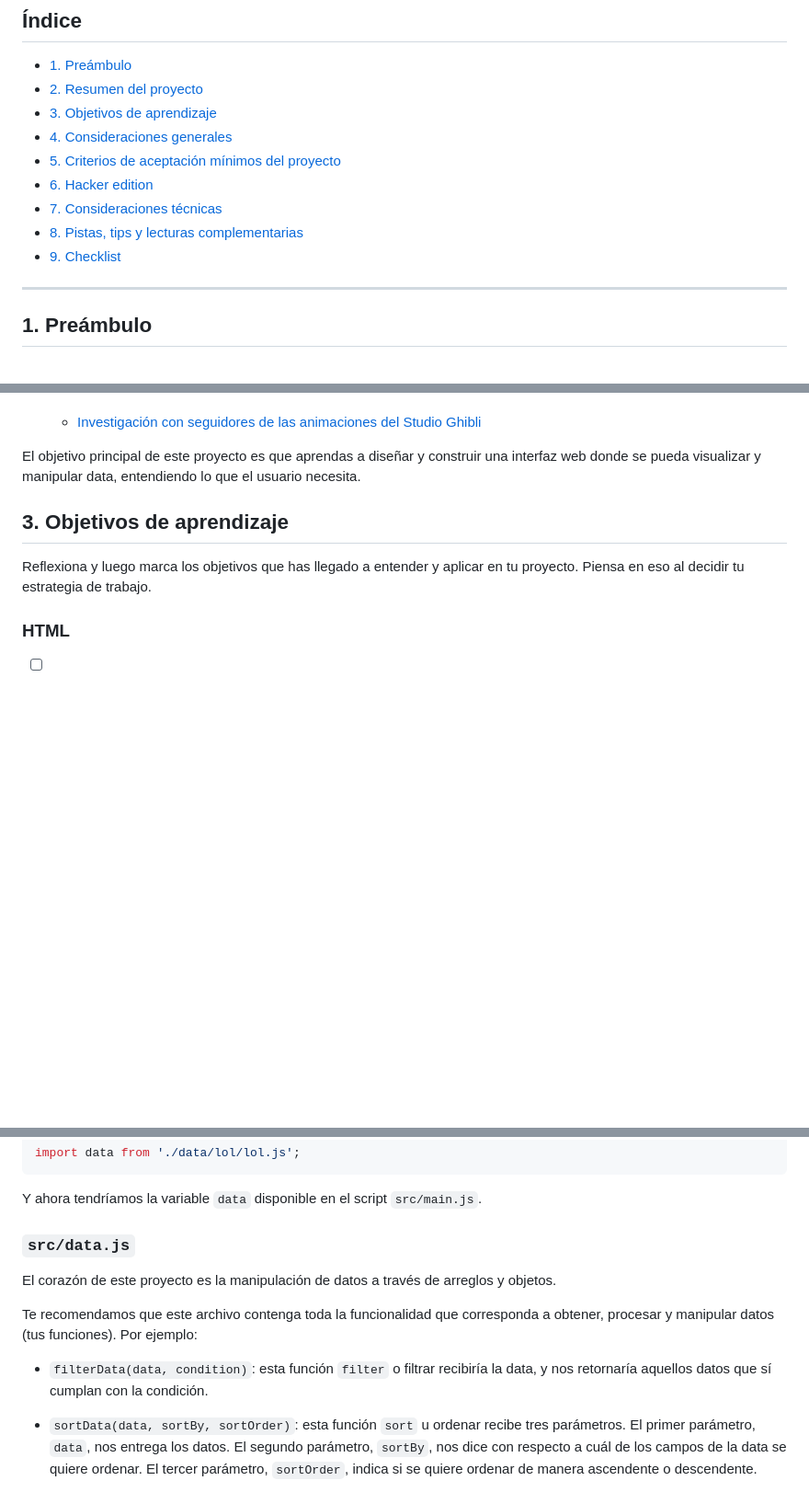
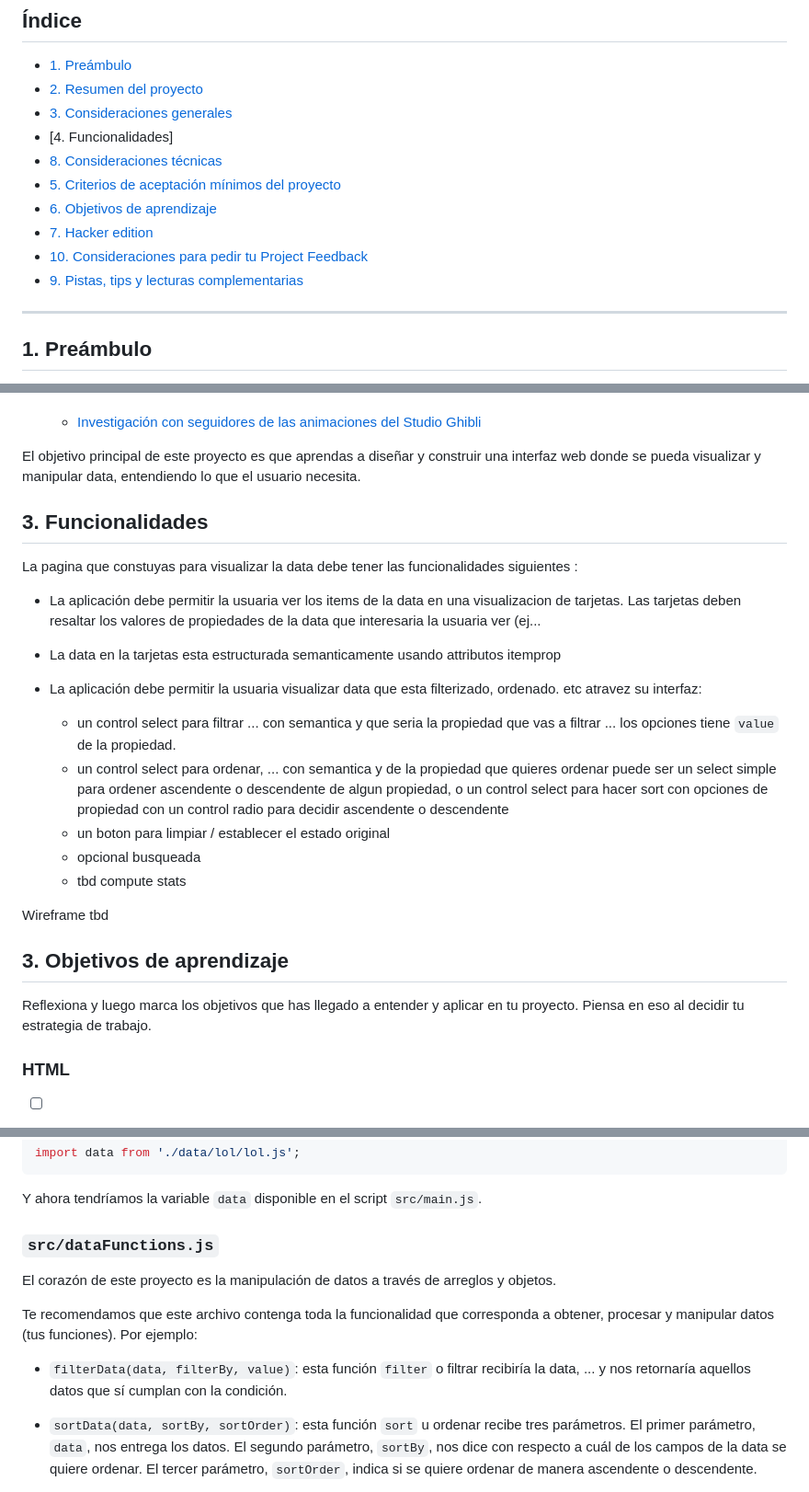
Before and after one commit to DeysiVergara/DEV-999-data-lovers, a Markdown page: README.md, 3 parts joined by grey strips. Shown: that part at 92% size. GitHub-like rendering; blank space fills up the shorter version.

Commit message:
Adding funcionalidades y jugando con order de indice

```diff
--- a/README.md
+++ b/README.md
@@ -4,13 +4,14 @@
 
 * [1. Preámbulo](#1-preámbulo)
 * [2. Resumen del proyecto](#2-resumen-del-proyecto)
-* [3. Objetivos de aprendizaje](#3-objetivos-de-aprendizaje)
-* [4. Consideraciones generales](#4-consideraciones-generales)
+* [3. Consideraciones generales](#4-consideraciones-generales)
+* [4. Funcionalidades]
+* [8. Consideraciones técnicas](#7-consideraciones-técnicas)
 * [5. Criterios de aceptación mínimos del proyecto](#5-criterios-de-aceptación-mínimos-del-proyecto)
-* [6. Hacker edition](#6-hacker-edition)
-* [7. Consideraciones técnicas](#7-consideraciones-técnicas)
-* [8. Pistas, tips y lecturas complementarias](#8-pistas-tips-y-lecturas-complementarias)
-* [9. Checklist](#9-checklist)
+* [6. Objetivos de aprendizaje](#3-objetivos-de-aprendizaje)
+* [7. Hacker edition](#6-hacker-edition)
+* [10. Consideraciones para pedir tu Project Feedback](#9-checklist)
+* [9. Pistas, tips y lecturas complementarias](#8-pistas-tips-y-lecturas-complementarias)
 
 ***
 
@@ -84,6 +85,24 @@ Estos son datos que te proponemos:
 El objetivo principal de este proyecto es que aprendas a diseñar y construir una
 interfaz web donde se pueda visualizar y manipular data, entendiendo lo que el
 usuario necesita.
+
+## 3. Funcionalidades
+
+La pagina que constuyas para visualizar la data debe tener las funcionalidades siguientes :
+
+- La aplicación debe permitir la usuaria ver los items de la data en una visualizacion de tarjetas. Las tarjetas
+  deben resaltar los valores de propiedades de la data que interesaria la usuaria ver (ej...
+- La data en la tarjetas esta estructurada semanticamente usando attributos itemprop
+
+- La aplicación debe permitir la usuaria visualizar data que esta filterizado, ordenado. etc atravez su interfaz:
+  * un control select para filtrar ... con <label> semantica y <name> que seria la propiedad que vas a filtrar ... los opciones tiene `value` de la propiedad.
+  * un control select para ordenar, ... con <label> semantica y <name> de la propiedad que quieres ordenar puede ser un select simple para ordener ascendente o descendente de algun propiedad,
+  o un control select para hacer sort con opciones de propiedad con un control radio para decidir ascendente o descendente
+  * un boton para limpiar / establecer el estado original
+  * opcional busqueada
+  * tbd compute stats
+
+Wireframe tbd
 
 ## 3. Objetivos de aprendizaje
 
@@ -600,7 +619,7 @@ import data from './data/lol/lol.js';
 
 Y ahora tendríamos la variable `data` disponible en el script `src/main.js`.
 
-### `src/data.js`
+### `src/dataFunctions.js`
 
 El corazón de este proyecto es la manipulación de datos a través de arreglos
 y objetos.
@@ -608,8 +627,8 @@ y objetos.
 Te recomendamos que este archivo contenga toda la funcionalidad que corresponda
 a obtener, procesar y manipular datos (tus funciones). Por ejemplo:
 
-* `filterData(data, condition)`: esta función `filter` o filtrar recibiría la
-  data, y nos retornaría aquellos datos que sí cumplan con la condición.
+* `filterData(data, filterBy, value)`: esta función `filter` o filtrar recibiría la
+  data, ... y nos retornaría aquellos datos que sí cumplan con la condición.
 
 * `sortData(data, sortBy, sortOrder)`: esta función `sort` u ordenar
   recibe tres parámetros.
```
Also changed, not shown: other parts of README.md (+1 -1 lines).
